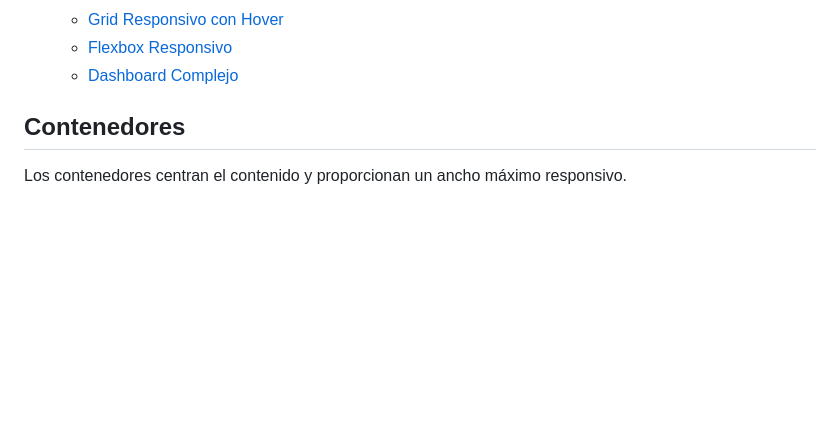
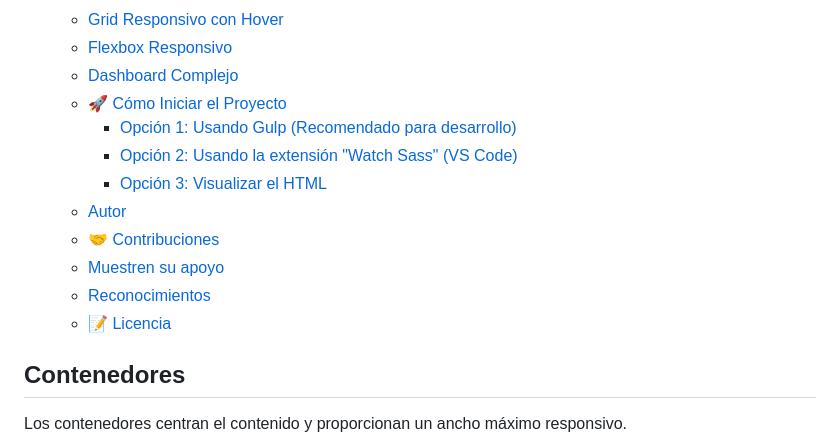
Before and after one commit to mrigorir/sass, a Markdown page: README.md, the part around one of its changes. GitHub-like rendering; blank space fills up the shorter version.

```diff
--- a/README.md
+++ b/README.md
@@ -46,6 +46,15 @@ Este sistema proporciona un conjunto completo de utilidades CSS para crear layou
   - [Grid Responsivo con Hover](#grid-responsivo-con-hover)
   - [Flexbox Responsivo](#flexbox-responsivo)
   - [Dashboard Complejo](#dashboard-complejo)
+  - [🚀 Cómo Iniciar el Proyecto](#-cómo-iniciar-el-proyecto)
+    - [Opción 1: Usando Gulp (Recomendado para desarrollo)](#opción-1-usando-gulp-recomendado-para-desarrollo)
+    - [Opción 2: Usando la extensión "Watch Sass" (VS Code)](#opción-2-usando-la-extensión-watch-sass-vs-code)
+    - [Opción 3: Visualizar el HTML](#opción-3-visualizar-el-html)
+  - [Autor](#autor)
+  - [🤝 Contribuciones](#-contribuciones)
+  - [Muestren su apoyo](#muestren-su-apoyo)
+  - [Reconocimientos](#reconocimientos)
+  - [📝 Licencia](#-licencia)
 
 ## Contenedores
 
```
Also changed, not shown: other parts of README.md (+77 -0 lines).
